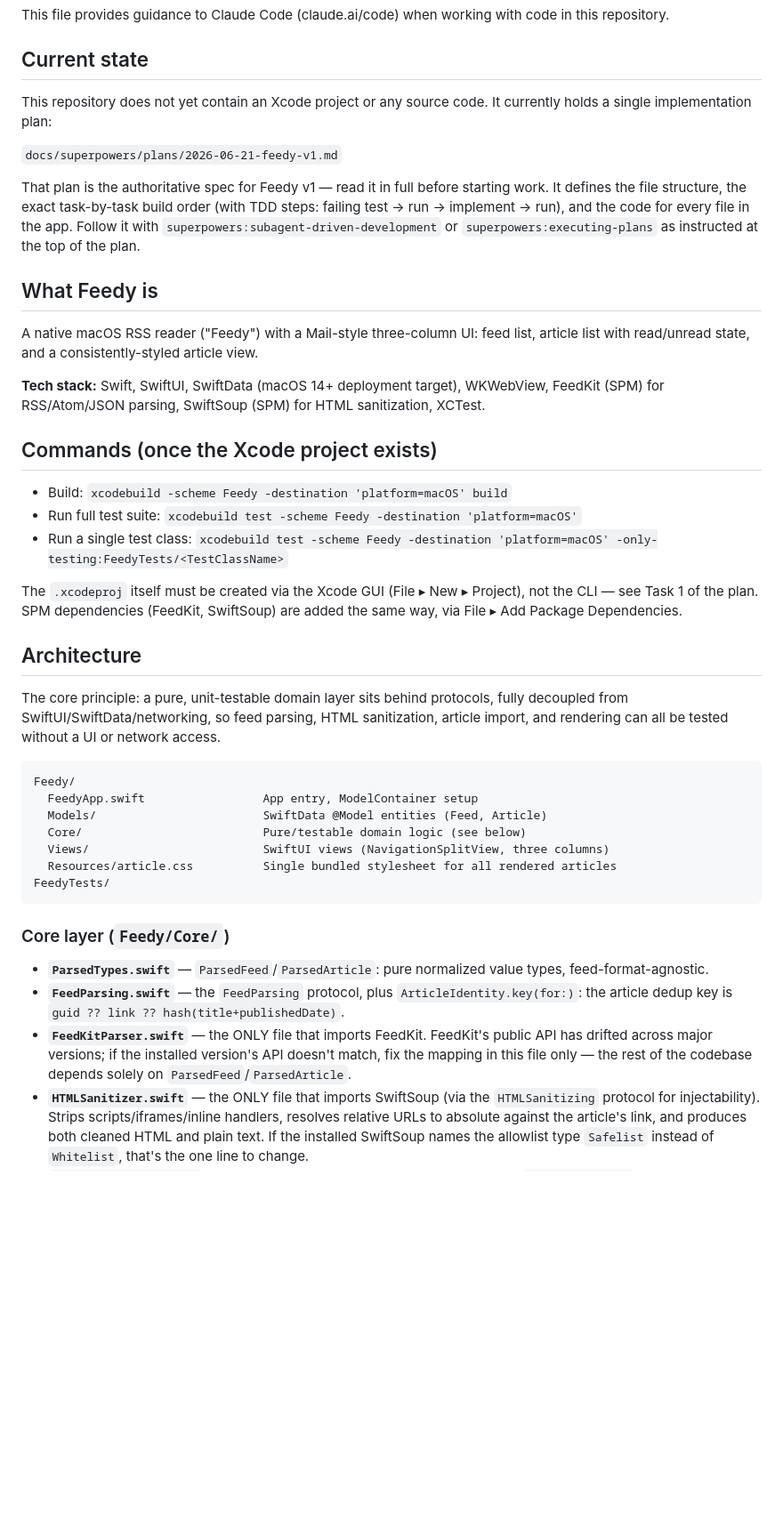
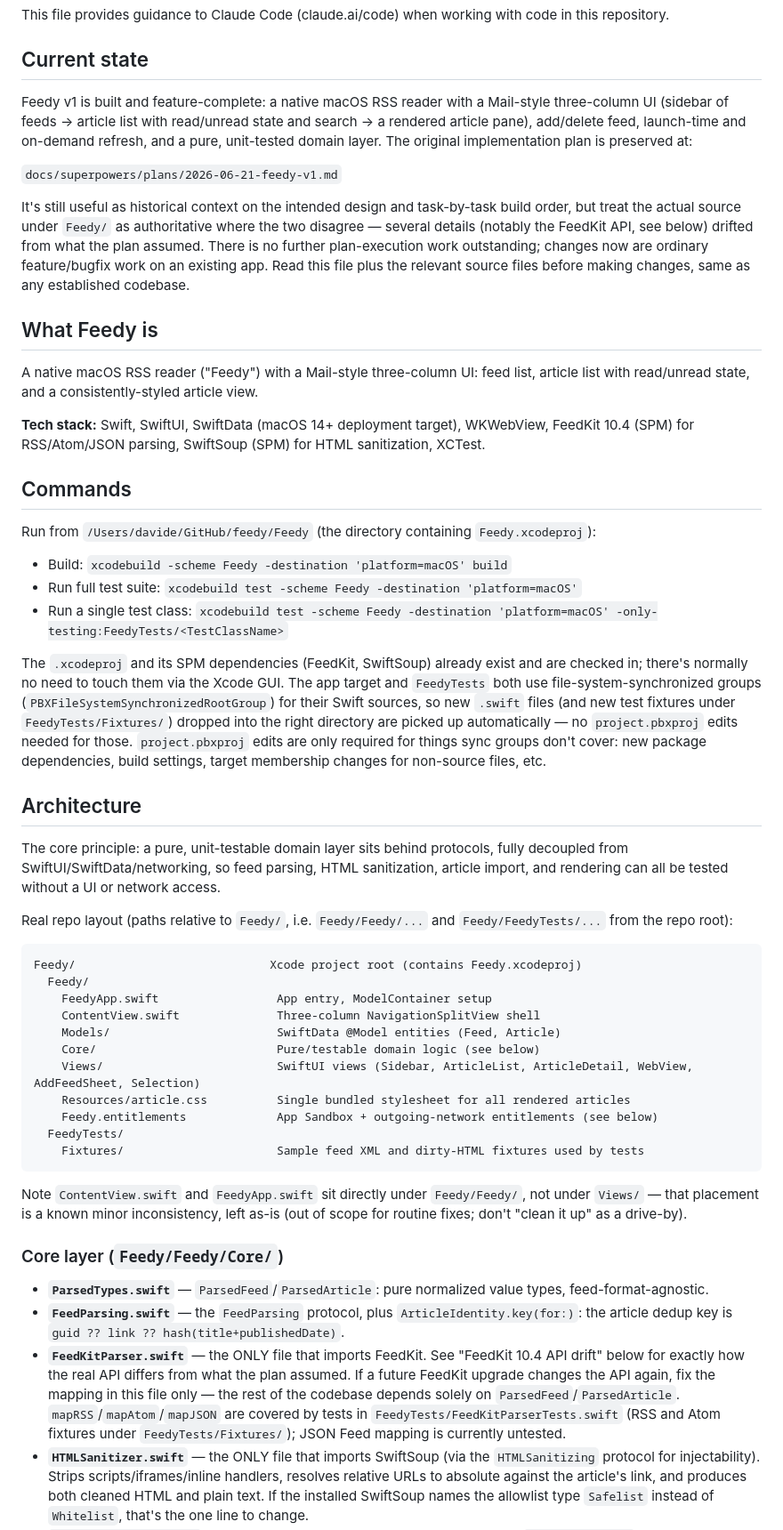
Before and after one commit to davideluzi/feedy, a Markdown page: CLAUDE.md, the part around one of its changes. Shown at 89% size. Drawn GitHub-style; blank space fills up the shorter version.

````diff
--- a/CLAUDE.md
+++ b/CLAUDE.md
@@ -4,45 +4,55 @@ This file provides guidance to Claude Code (claude.ai/code) when working with co
 
 ## Current state
 
-This repository does not yet contain an Xcode project or any source code. It currently holds a single implementation plan:
+Feedy v1 is built and feature-complete: a native macOS RSS reader with a Mail-style three-column UI (sidebar of feeds → article list with read/unread state and search → a rendered article pane), add/delete feed, launch-time and on-demand refresh, and a pure, unit-tested domain layer. The original implementation plan is preserved at:
 
 `docs/superpowers/plans/2026-06-21-feedy-v1.md`
 
-That plan is the authoritative spec for Feedy v1 — read it in full before starting work. It defines the file structure, the exact task-by-task build order (with TDD steps: failing test → run → implement → run), and the code for every file in the app. Follow it with `superpowers:subagent-driven-development` or `superpowers:executing-plans` as instructed at the top of the plan.
+It's still useful as historical context on the intended design and task-by-task build order, but treat the actual source under `Feedy/` as authoritative where the two disagree — several details (notably the FeedKit API, see below) drifted from what the plan assumed. There is no further plan-execution work outstanding; changes now are ordinary feature/bugfix work on an existing app. Read this file plus the relevant source files before making changes, same as any established codebase.
 
 ## What Feedy is
 
 A native macOS RSS reader ("Feedy") with a Mail-style three-column UI: feed list, article list with read/unread state, and a consistently-styled article view.
 
-**Tech stack:** Swift, SwiftUI, SwiftData (macOS 14+ deployment target), WKWebView, FeedKit (SPM) for RSS/Atom/JSON parsing, SwiftSoup (SPM) for HTML sanitization, XCTest.
+**Tech stack:** Swift, SwiftUI, SwiftData (macOS 14+ deployment target), WKWebView, FeedKit 10.4 (SPM) for RSS/Atom/JSON parsing, SwiftSoup (SPM) for HTML sanitization, XCTest.
 
-## Commands (once the Xcode project exists)
+## Commands
+
+Run from `/Users/davide/GitHub/feedy/Feedy` (the directory containing `Feedy.xcodeproj`):
 
 - Build: `xcodebuild -scheme Feedy -destination 'platform=macOS' build`
 - Run full test suite: `xcodebuild test -scheme Feedy -destination 'platform=macOS'`
 - Run a single test class: `xcodebuild test -scheme Feedy -destination 'platform=macOS' -only-testing:FeedyTests/<TestClassName>`
 
-The `.xcodeproj` itself must be created via the Xcode GUI (File ▸ New ▸ Project), not the CLI — see Task 1 of the plan. SPM dependencies (FeedKit, SwiftSoup) are added the same way, via File ▸ Add Package Dependencies.
+The `.xcodeproj` and its SPM dependencies (FeedKit, SwiftSoup) already exist and are checked in; there's normally no need to touch them via the Xcode GUI. The app target and `FeedyTests` both use file-system-synchronized groups (`PBXFileSystemSynchronizedRootGroup`) for their Swift sources, so new `.swift` files (and new test fixtures under `FeedyTests/Fixtures/`) dropped into the right directory are picked up automatically — no `project.pbxproj` edits needed for those. `project.pbxproj` edits are only required for things sync groups don't cover: new package dependencies, build settings, target membership changes for non-source files, etc.
 
 ## Architecture
 
 The core principle: a pure, unit-testable domain layer sits behind protocols, fully decoupled from SwiftUI/SwiftData/networking, so feed parsing, HTML sanitization, article import, and rendering can all be tested without a UI or network access.
 
+Real repo layout (paths relative to `Feedy/`, i.e. `Feedy/Feedy/...` and `Feedy/FeedyTests/...` from the repo root):
+
 ```
-Feedy/
-  FeedyApp.swift                 App entry, ModelContainer setup
-  Models/                        SwiftData @Model entities (Feed, Article)
-  Core/                          Pure/testable domain logic (see below)
-  Views/                         SwiftUI views (NavigationSplitView, three columns)
-  Resources/article.css          Single bundled stylesheet for all rendered articles
-FeedyTests/
+Feedy/                            Xcode project root (contains Feedy.xcodeproj)
+  Feedy/
+    FeedyApp.swift                 App entry, ModelContainer setup
+    ContentView.swift              Three-column NavigationSplitView shell
+    Models/                        SwiftData @Model entities (Feed, Article)
+    Core/                          Pure/testable domain logic (see below)
+    Views/                         SwiftUI views (Sidebar, ArticleList, ArticleDetail, WebView, AddFeedSheet, Selection)
+    Resources/article.css          Single bundled stylesheet for all rendered articles
+    Feedy.entitlements             App Sandbox + outgoing-network entitlements (see below)
+  FeedyTests/
+    Fixtures/                      Sample feed XML and dirty-HTML fixtures used by tests
 ```
 
-### Core layer (`Feedy/Core/`)
+Note `ContentView.swift` and `FeedyApp.swift` sit directly under `Feedy/Feedy/`, not under `Views/` — that placement is a known minor inconsistency, left as-is (out of scope for routine fixes; don't "clean it up" as a drive-by).
+
+### Core layer (`Feedy/Feedy/Core/`)
 
 - **`ParsedTypes.swift`** — `ParsedFeed`/`ParsedArticle`: pure normalized value types, feed-format-agnostic.
 - **`FeedParsing.swift`** — the `FeedParsing` protocol, plus `ArticleIdentity.key(for:)`: the article dedup key is `guid ?? link ?? hash(title+publishedDate)`.
-- **`FeedKitParser.swift`** — the ONLY file that imports FeedKit. FeedKit's public API has drifted across major versions; if the installed version's API doesn't match, fix the mapping in this file only — the rest of the codebase depends solely on `ParsedFeed`/`ParsedArticle`.
+- **`FeedKitParser.swift`** — the ONLY file that imports FeedKit. See "FeedKit 10.4 API drift" below for exactly how the real API differs from what the plan assumed. If a future FeedKit upgrade changes the API again, fix the mapping in this file only — the rest of the codebase depends solely on `ParsedFeed`/`ParsedArticle`. `mapRSS`/`mapAtom`/`mapJSON` are covered by tests in `FeedyTests/FeedKitParserTests.swift` (RSS and Atom fixtures under `FeedyTests/Fixtures/`); JSON Feed mapping is currently untested.
 - **`HTMLSanitizer.swift`** — the ONLY file that imports SwiftSoup (via the `HTMLSanitizing` protocol for injectability). Strips scripts/iframes/inline handlers, resolves relative URLs to absolute against the article's link, and produces both cleaned HTML and plain text. If the installed SwiftSoup names the allowlist type `Safelist` instead of `Whitelist`, that's the one line to change.
 - **`ArticleImporter.swift`** — upserts parsed articles into SwiftData keyed by `ArticleIdentity`. The single most important invariant in the app: re-importing an existing article updates mutable fields but **never** touches `isRead`.
 - **`ArticleRenderer.swift`** — wraps sanitized body HTML in one bundled `article.css` template so every article renders with identical typography, regardless of source feed.
````
Also changed, not shown: other parts of CLAUDE.md (+18 -5 lines).
